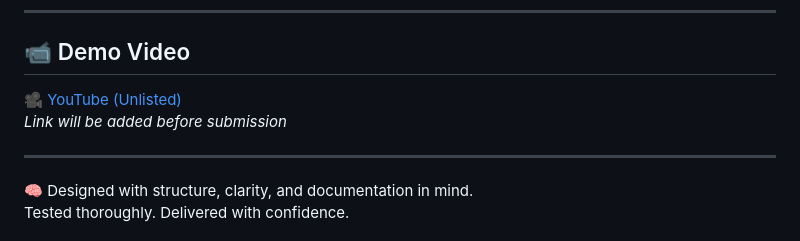
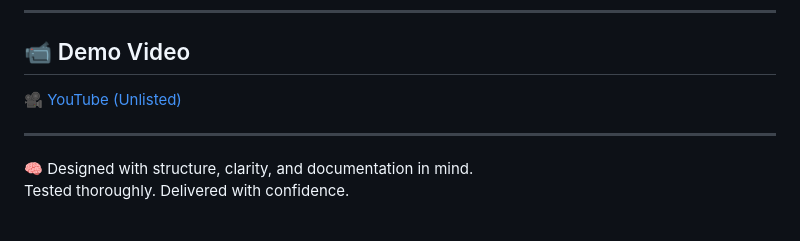
Before and after one commit to ItayVazana1/Cost_Manager_REST_API, a Markdown page: README.md, the part around the change. GitHub-like rendering.

Commit message:
Update the README - added the URL to the demo in youtube

```diff
--- a/README.md
+++ b/README.md
@@ -226,8 +226,7 @@ PORT=3000
 
 ## 📹 Demo Video
 
-🎥 [YouTube (Unlisted)](https://your-video-link-here)
-*Link will be added before submission*
+🎥 [YouTube (Unlisted)](https://www.youtube.com/watch?v=QZ4dSzUUsR8)
 
 ---
 
```
